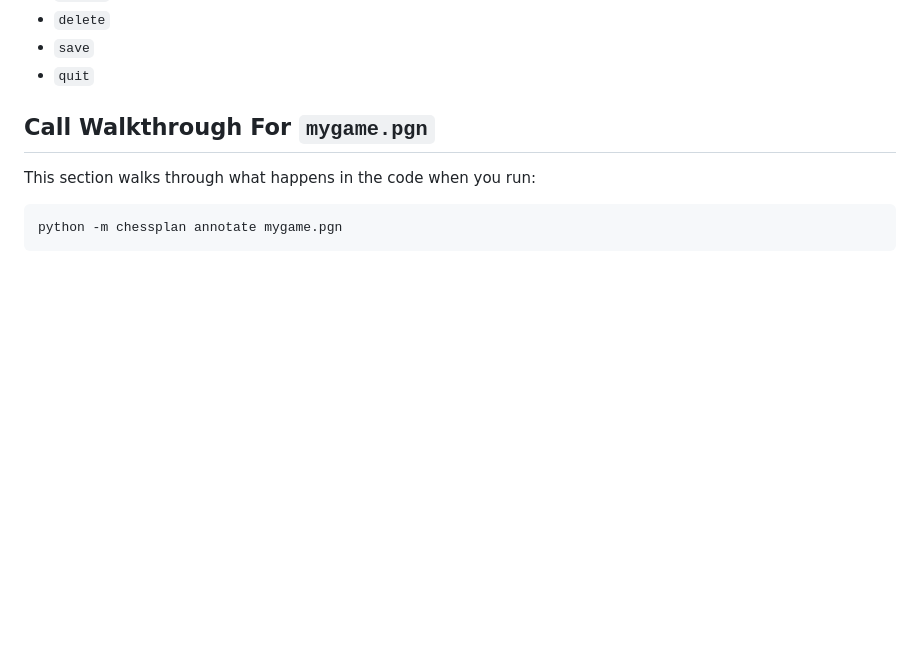
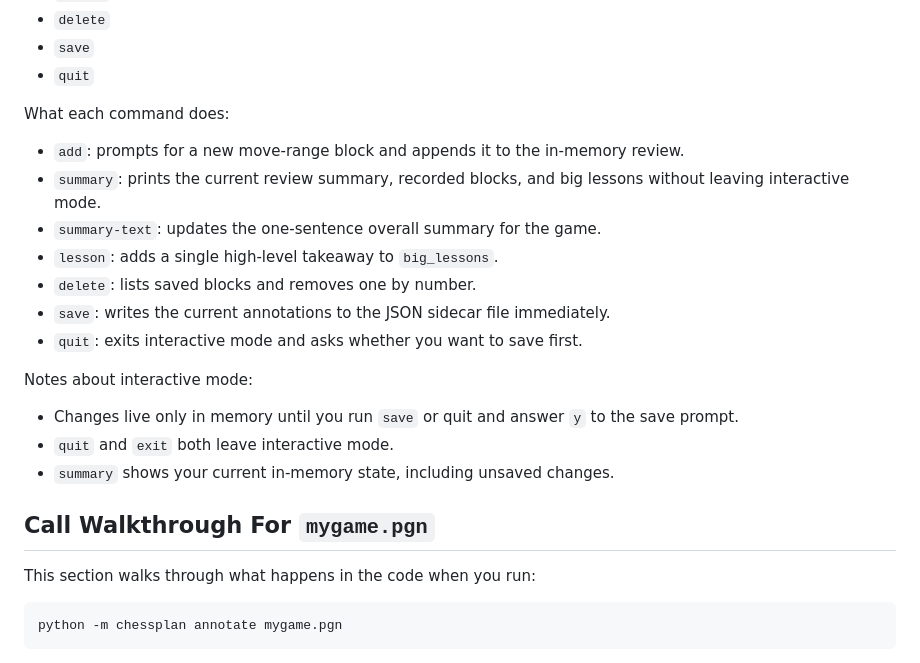
Before and after one commit to philhanna/chess-annotator, a Markdown page: README.md, the part around the change. Rendered like a GitHub page; blank space fills up the shorter version.

Commit message:
Document annotate workflow commands

```diff
--- a/README.md
+++ b/README.md
@@ -79,6 +79,22 @@ Inside interactive mode, the available commands are:
 - `delete`
 - `save`
 - `quit`
+
+What each command does:
+
+- `add`: prompts for a new move-range block and appends it to the in-memory review.
+- `summary`: prints the current review summary, recorded blocks, and big lessons without leaving interactive mode.
+- `summary-text`: updates the one-sentence overall summary for the game.
+- `lesson`: adds a single high-level takeaway to `big_lessons`.
+- `delete`: lists saved blocks and removes one by number.
+- `save`: writes the current annotations to the JSON sidecar file immediately.
+- `quit`: exits interactive mode and asks whether you want to save first.
+
+Notes about interactive mode:
+
+- Changes live only in memory until you run `save` or quit and answer `y` to the save prompt.
+- `quit` and `exit` both leave interactive mode.
+- `summary` shows your current in-memory state, including unsaved changes.
 
 ## Call Walkthrough For `mygame.pgn`
 
```
